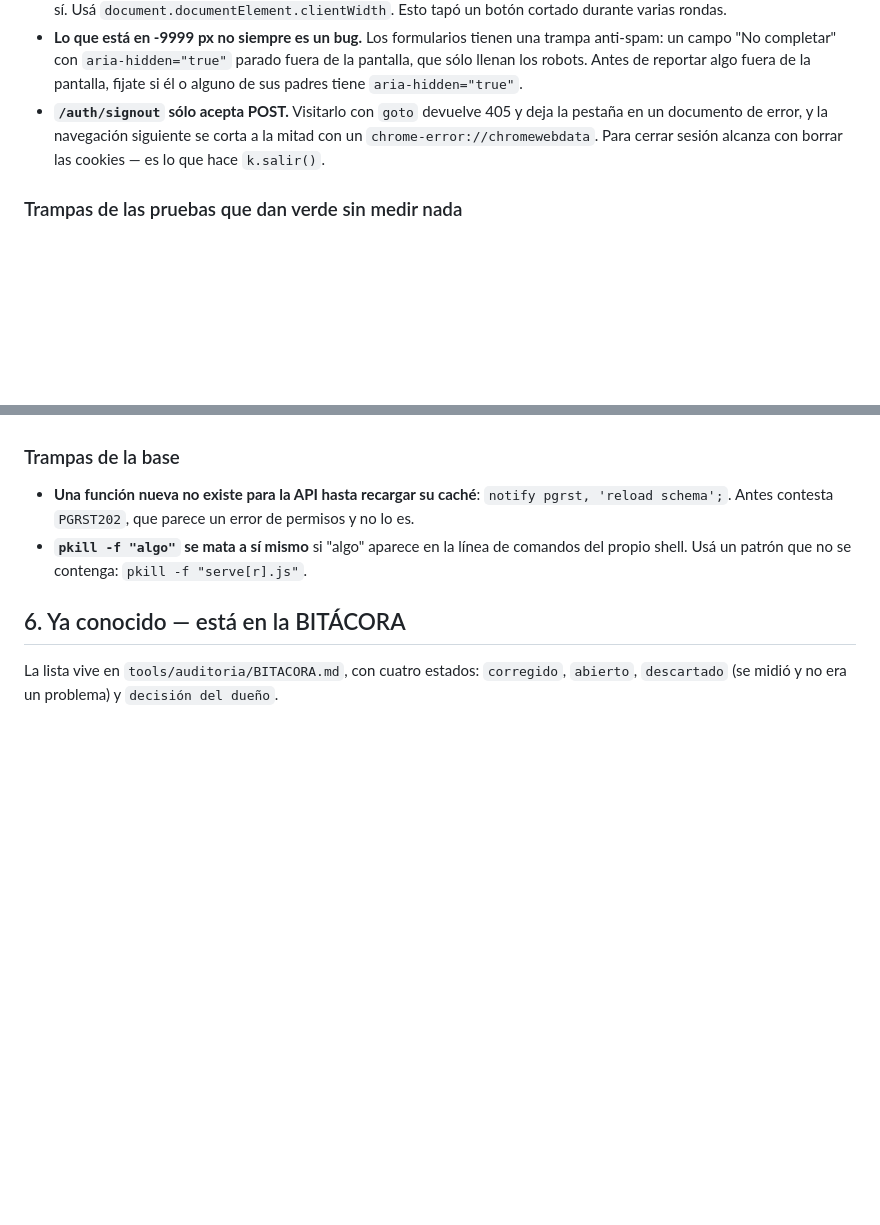
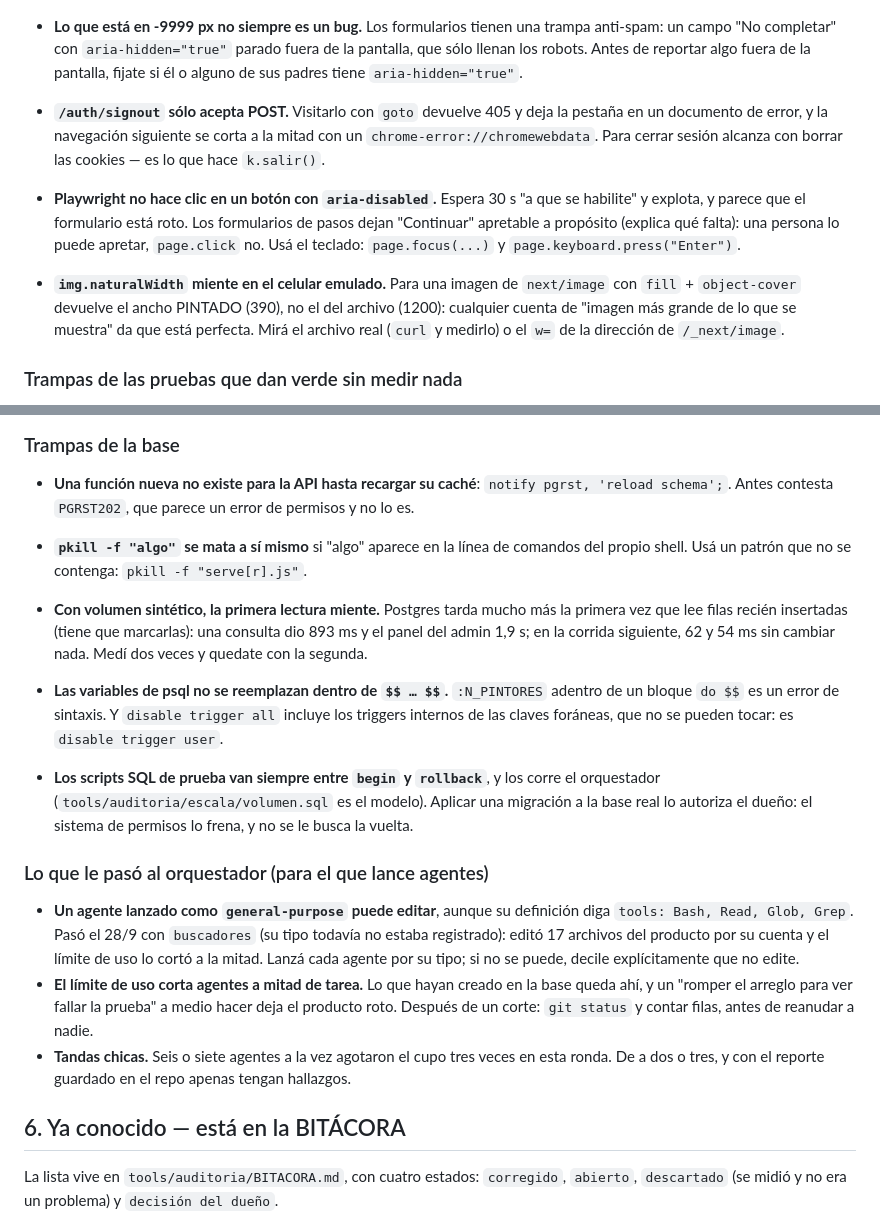
Before and after one commit to franco8706/pinturapro, a Markdown page: tools/auditoria/REGLAS.md, 2 parts joined by grey strips. GitHub-like rendering; blank space fills up the shorter version.

Commit message:
REGLAS: las trampas de la ronda de escala; mapa de cobertura regenerado
Co-Authored-By: Claude Opus 5.5 <noreply@anthropic.com>

```diff
--- a/tools/auditoria/REGLAS.md
+++ b/tools/auditoria/REGLAS.md
@@ -139,6 +139,15 @@ Y estas trampas del propio script, que ya costaron tiempo:
   `chrome-error://chromewebdata`. Para cerrar sesión alcanza con borrar las cookies — es lo que
   hace `k.salir()`.
 
+- **Playwright no hace clic en un botón con `aria-disabled`.** Espera 30 s "a que se habilite" y
+  explota, y parece que el formulario está roto. Los formularios de pasos dejan "Continuar"
+  apretable a propósito (explica qué falta): una persona lo puede apretar, `page.click` no.
+  Usá el teclado: `page.focus(...)` y `page.keyboard.press("Enter")`.
+- **`img.naturalWidth` miente en el celular emulado.** Para una imagen de `next/image` con
+  `fill` + `object-cover` devuelve el ancho PINTADO (390), no el del archivo (1200): cualquier
+  cuenta de "imagen más grande de lo que se muestra" da que está perfecta. Mirá el archivo real
+  (`curl` y medirlo) o el `w=` de la dirección de `/_next/image`.
+
 ### Trampas de las pruebas que dan verde sin medir nada
 
 Todas pasaron en este proyecto. Si escribís una prueba, revisá que no caiga en ninguna, y
@@ -168,6 +177,29 @@ Todas pasaron en este proyecto. Si escribís una prueba, revisá que no caiga en
 - **`pkill -f "algo"` se mata a sí mismo** si "algo" aparece en la línea de comandos del
   propio shell. Usá un patrón que no se contenga: `pkill -f "serve[r].js"`.
 
+- **Con volumen sintético, la primera lectura miente.** Postgres tarda mucho más la primera vez
+  que lee filas recién insertadas (tiene que marcarlas): una consulta dio 893 ms y el panel del
+  admin 1,9 s; en la corrida siguiente, 62 y 54 ms sin cambiar nada. Medí dos veces y quedate
+  con la segunda.
+- **Las variables de psql no se reemplazan dentro de `$$ … $$`.** `:N_PINTORES` adentro de un
+  bloque `do $$` es un error de sintaxis. Y `disable trigger all` incluye los triggers internos
+  de las claves foráneas, que no se pueden tocar: es `disable trigger user`.
+- **Los scripts SQL de prueba van siempre entre `begin` y `rollback`**, y los corre el
+  orquestador (`tools/auditoria/escala/volumen.sql` es el modelo). Aplicar una migración a la
+  base real lo autoriza el dueño: el sistema de permisos lo frena, y no se le busca la vuelta.
+
+### Lo que le pasó al orquestador (para el que lance agentes)
+
+- **Un agente lanzado como `general-purpose` puede editar**, aunque su definición diga
+  `tools: Bash, Read, Glob, Grep`. Pasó el 28/9 con `buscadores` (su tipo todavía no estaba
+  registrado): editó 17 archivos del producto por su cuenta y el límite de uso lo cortó a la
+  mitad. Lanzá cada agente por su tipo; si no se puede, decile explícitamente que no edite.
+- **El límite de uso corta agentes a mitad de tarea.** Lo que hayan creado en la base queda
+  ahí, y un "romper el arreglo para ver fallar la prueba" a medio hacer deja el producto roto.
+  Después de un corte: `git status` y contar filas, antes de reanudar a nadie.
+- **Tandas chicas.** Seis o siete agentes a la vez agotaron el cupo tres veces en esta ronda.
+  De a dos o tres, y con el reporte guardado en el repo apenas tengan hallazgos.
+
 ## 6. Ya conocido — está en la BITÁCORA
 
 La lista vive en `tools/auditoria/BITACORA.md`, con cuatro estados: `corregido`, `abierto`,
```
Also changed, not shown: tools/auditoria/COBERTURA.md (+13 -12 lines).
